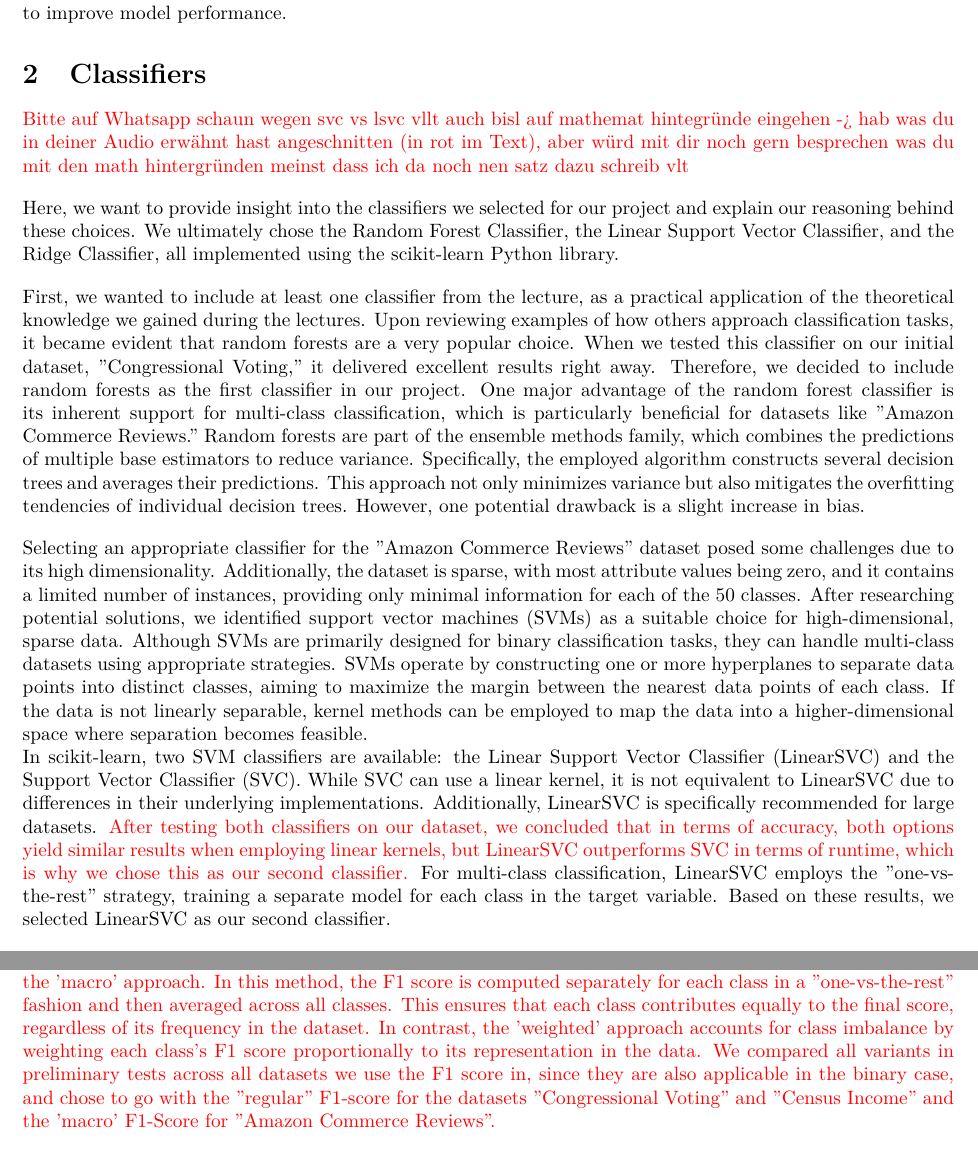
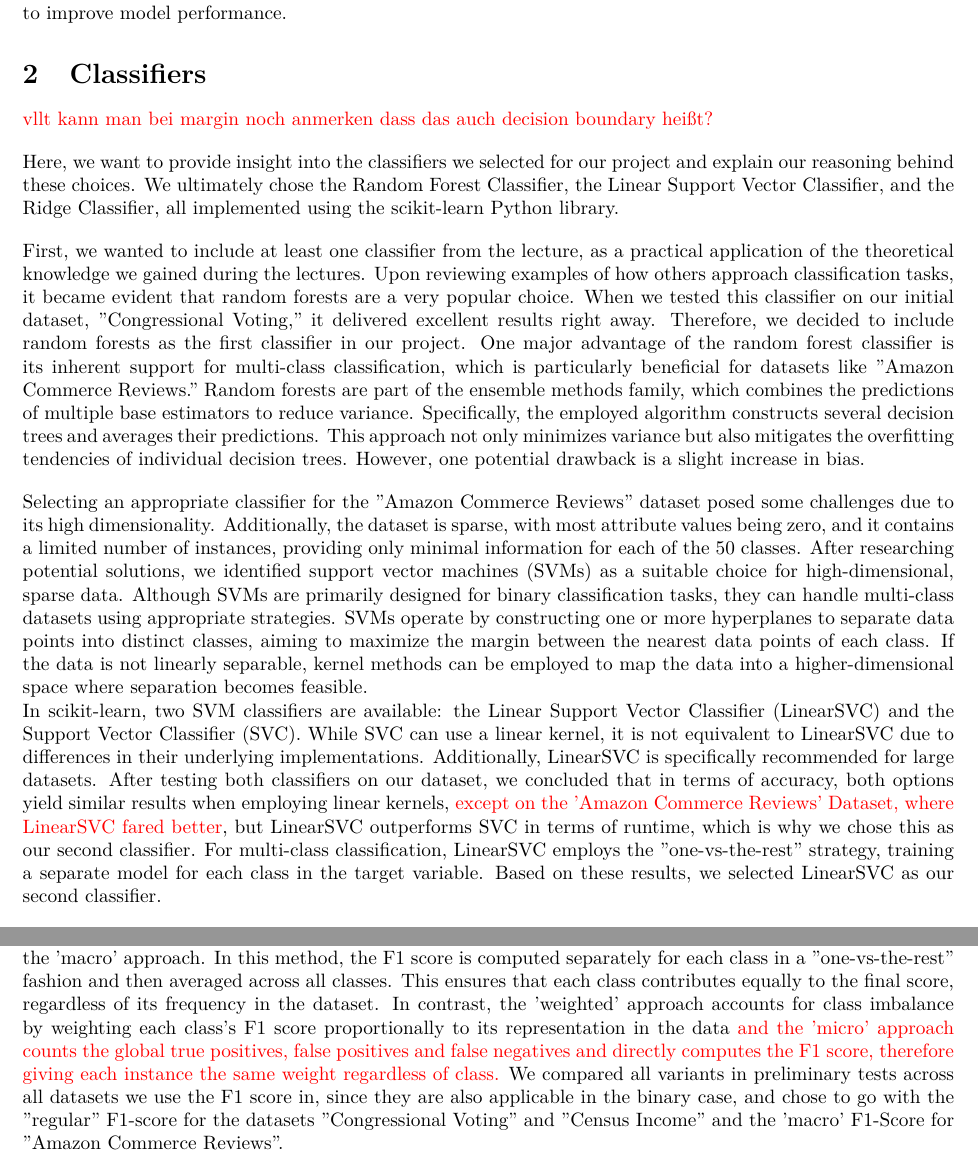
Before and after one commit to floengl/Machine-Learning, a LaTeX problem sheet (Exercise_1/Group28_SichertDadicEngl.tex): two parts of pages 2 and 4 of 14, joined at a grey line, cut so that both start at the same text. Compiled offline with pdfLaTeX.

Commit message:
correction f1 score and linsvc

```diff
--- a/Exercise_1/Group28_SichertDadicEngl.tex
+++ b/Exercise_1/Group28_SichertDadicEngl.tex
@@ -62,14 +62,14 @@ Since the numerical attributes have significantly different ranges, scaling may
 
 \section{Classifiers}
 
-{\color{red} Bitte auf Whatsapp schaun wegen svc vs lsvc vllt auch bisl auf mathemat hintegründe eingehen -> hab was du in deiner Audio erwähnt hast angeschnitten (in rot im Text), aber würd mit dir noch gern besprechen was du mit den math hintergründen meinst dass ich da noch nen satz dazu schreib vlt}
+{\color{red} vllt kann man bei margin noch anmerken dass das auch decision boundary heißt?}
 
 Here, we want to provide insight into the classifiers we selected for our project and explain our reasoning behind these choices. We ultimately chose the Random Forest Classifier, the Linear Support Vector Classifier, and the Ridge Classifier, all implemented using the scikit-learn Python library.
 
 First, we wanted to include at least one classifier from the lecture, as a practical application of the theoretical knowledge we gained during the lectures. Upon reviewing examples of how others approach classification tasks, it became evident that random forests are a very popular choice. When we tested this classifier on our initial dataset, "Congressional Voting," it delivered excellent results right away. Therefore, we decided to include random forests as the first classifier in our project. One major advantage of the random forest classifier is its inherent support for multi-class classification, which is particularly beneficial for datasets like "Amazon Commerce Reviews." Random forests are part of the ensemble methods family, which combines the predictions of multiple base estimators to reduce variance. Specifically, the employed algorithm constructs several decision trees and averages their predictions. This approach not only minimizes variance but also mitigates the overfitting tendencies of individual decision trees. However, one potential drawback is a slight increase in bias.
 
 Selecting an appropriate classifier for the "Amazon Commerce Reviews" dataset posed some challenges due to its high dimensionality. Additionally, the dataset is sparse, with most attribute values being zero, and it contains a limited number of instances, providing only minimal information for each of the 50 classes. After researching potential solutions, we identified support vector machines (SVMs) as a suitable choice for high-dimensional, sparse data. Although SVMs are primarily designed for binary classification tasks, they can handle multi-class datasets using appropriate strategies. SVMs operate by constructing one or more hyperplanes to separate data points into distinct classes, aiming to maximize the margin between the nearest data points of each class. If the data is not linearly separable, kernel methods can be employed to map the data into a higher-dimensional space where separation becomes feasible. \\
-In scikit-learn, two SVM classifiers are available: the Linear Support Vector Classifier (LinearSVC) and the Support Vector Classifier (SVC). While SVC can use a linear kernel, it is not equivalent to LinearSVC due to differences in their underlying implementations. Additionally, LinearSVC is specifically recommended for large datasets. {\color{red}After testing both classifiers on our dataset, we concluded that in terms of accuracy, both options yield similar results when employing linear kernels, but LinearSVC outperforms SVC in terms of runtime, which is why we chose this as our second classifier.} For multi-class classification, LinearSVC employs the "one-vs-the-rest" strategy, training a separate model for each class in the target variable. Based on these results, we selected LinearSVC as our second classifier.
+In scikit-learn, two SVM classifiers are available: the Linear Support Vector Classifier (LinearSVC) and the Support Vector Classifier (SVC). While SVC can use a linear kernel, it is not equivalent to LinearSVC due to differences in their underlying implementations. Additionally, LinearSVC is specifically recommended for large datasets. After testing both classifiers on our dataset, we concluded that in terms of accuracy, both options yield similar results when employing linear kernels, {\color{red} except on the 'Amazon Commerce Reviews' Dataset, where LinearSVC fared better}, but LinearSVC outperforms SVC in terms of runtime, which is why we chose this as our second classifier. For multi-class classification, LinearSVC employs the "one-vs-the-rest" strategy, training a separate model for each class in the target variable. Based on these results, we selected LinearSVC as our second classifier.
 
 For the last classifier, we opted for a straightforward yet still quite effective approach. After exploring various classifiers available in scikit-learn, we decided to focus on linear models. Preliminary testing with our datasets revealed that the Ridge Classifier performed really well in terms of both efficiency and accuracy. Paired with the fact that one member of our team already has some theoretical knowledge in ridge regression due to his econometrics course, we decided to go with it for this project.
 In short, Ridge regression is an enhanced version of linear regression that incorporates a penalty term into the cost function to reduce the risk of overfitting. This penalty term is regulated by a hyperparameter, which determines the degree of regularization. While a higher value can help mitigate overfitting, setting it too high may result in underfitting. This method is suitable for binary classification when the target variable is mapped to the values $\{-1, 1\}$. For multi-class classification, the Ridge Classifier uses multi-output regression, where multiple numerical outputs are predicted for each input.
@@ -104,7 +102,7 @@ Diabetes & Accuracy & Recall \\ \hline
 \caption{Effectiveness measures}
 \label{tab:effectiveness_measures}
 \end{table}
-{\color{red}In the brief explanation of the F1 score above, we focused on binary data. However, the "Amazon Commerce Reviews" dataset is multi-class. In scikit-learn, there are three methods for calculating the F1 score for multi-class data, controlled by the average parameter: 'micro', 'macro', and 'weighted'. For this project, we chose the 'macro' approach. In this method, the F1 score is computed separately for each class in a "one-vs-the-rest" fashion and then averaged across all classes. This ensures that each class contributes equally to the final score, regardless of its frequency in the dataset. In contrast, the 'weighted' approach accounts for class imbalance by weighting each class's F1 score proportionally to its representation in the data. We compared all variants in preliminary tests across all datasets we use the F1 score in, since they are also applicable in the binary case, and chose to go with the "regular" F1-score for the datasets "Congressional Voting" and "Census Income" and the 'macro' F1-Score for "Amazon Commerce Reviews".}
+In the brief explanation of the F1 score above, we focused on binary data. However, the "Amazon Commerce Reviews" dataset is multi-class. In scikit-learn, there are three methods for calculating the F1 score for multi-class data, controlled by the average parameter: 'micro', 'macro', and 'weighted'. For this project, we chose the 'macro' approach. In this method, the F1 score is computed separately for each class in a "one-vs-the-rest" fashion and then averaged across all classes. This ensures that each class contributes equally to the final score, regardless of its frequency in the dataset. In contrast, the 'weighted' approach accounts for class imbalance by weighting each class's F1 score proportionally to its representation in the data {\color{red}and the 'micro' approach counts the global true positives, false positives and false negatives and directly computes the F1 score, therefore giving each instance the same weight regardless of class.} We compared all variants in preliminary tests across all datasets we use the F1 score in, since they are also applicable in the binary case, and chose to go with the "regular" F1-score for the datasets "Congressional Voting" and "Census Income" and the 'macro' F1-Score for "Amazon Commerce Reviews".
 
 Despite careful consideration in selecting performance metrics, they are not "sufficient" to guarantee that the trained model will perform equally well on unseen data. Metrics can only guide us in evaluating a model's performance based on the available data and its intended use case.
 
```
Also changed, not shown: Exercise_1/Group28_SichertDadicEngl.pdf, Exercise_1/Group28_SichertDadicEngl.tex (2 more changed lines), 1 other file.
